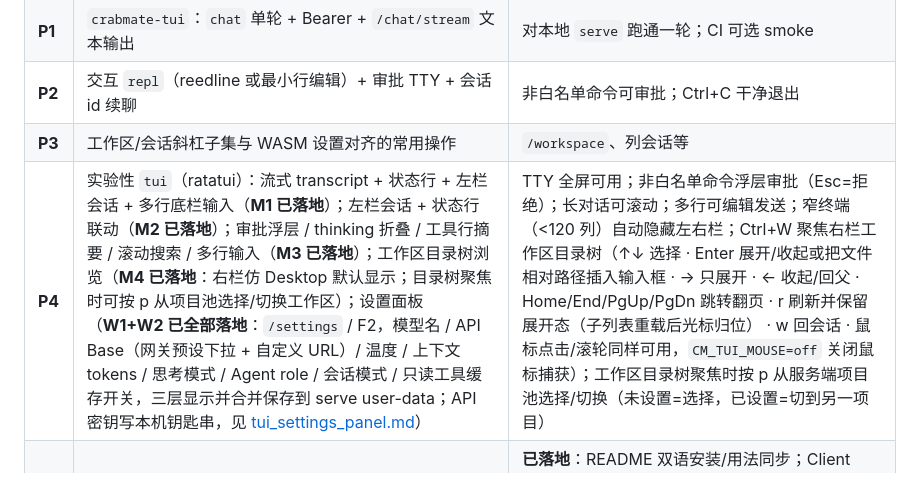
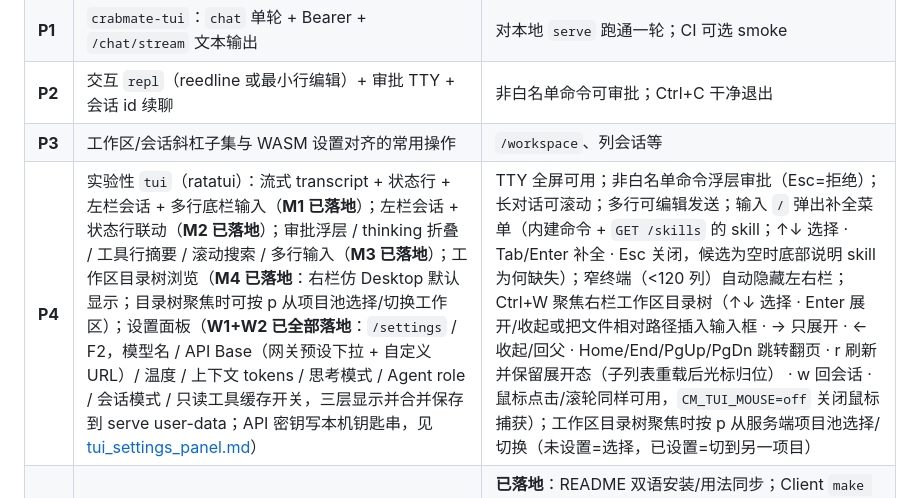
Before and after one commit to noisystreet/crabmate-client, a Markdown page: docs/design/remote_cli_tui.md, the part around the change. Rendered like a GitHub page.

Commit message:
docs(tui): P4 能力清单补上 / 补全菜单 / note the slash menu in the P4 capability row
TUI 的键位与能力清单在 remote_cli_tui.md 的 P4 行，加了菜单却没写进去，
后来看文档的人不会知道 composer 里有补全。

```diff
--- a/docs/design/remote_cli_tui.md
+++ b/docs/design/remote_cli_tui.md
@@ -92,7 +92,7 @@ crates/
 | **P1** | `crabmate-tui`：`chat` 单轮 + Bearer + `/chat/stream` 文本输出 | 对本地 `serve` 跑通一轮；CI 可选 smoke |
 | **P2** | 交互 `repl`（reedline 或最小行编辑）+ 审批 TTY + 会话 id 续聊 | 非白名单命令可审批；Ctrl+C 干净退出 |
 | **P3** | 工作区/会话斜杠子集与 WASM 设置对齐的常用操作 | `/workspace`、列会话等 |
-| **P4** | 实验性 `tui`（ratatui）：流式 transcript + 状态行 + 左栏会话 + 多行底栏输入（**M1 已落地**）；左栏会话 + 状态行联动（**M2 已落地**）；审批浮层 / thinking 折叠 / 工具行摘要 / 滚动搜索 / 多行输入（**M3 已落地**）；工作区目录树浏览（**M4 已落地**：右栏仿 Desktop 默认显示；目录树聚焦时可按 p 从项目池选择/切换工作区）；设置面板（**W1+W2 已全部落地**：`/settings` / F2，模型名 / API Base（网关预设下拉 + 自定义 URL）/ 温度 / 上下文 tokens / 思考模式 / Agent role / 会话模式 / 只读工具缓存开关，三层显示并合并保存到 serve user-data；API 密钥写本机钥匙串，见 [tui_settings_panel.md](./tui_settings_panel.md)） | TTY 全屏可用；非白名单命令浮层审批（Esc=拒绝）；长对话可滚动；多行可编辑发送；窄终端（<120 列）自动隐藏左右栏；Ctrl+W 聚焦右栏工作区目录树（↑↓ 选择 · Enter 展开/收起或把文件相对路径插入输入框 · → 只展开 · ← 收起/回父 · Home/End/PgUp/PgDn 跳转翻页 · r 刷新并保留展开态（子列表重载后光标归位） · w 回会话 · 鼠标点击/滚轮同样可用，`CM_TUI_MOUSE=off` 关闭鼠标捕获）；工作区目录树聚焦时按 p 从服务端项目池选择/切换（未设置=选择，已设置=切到另一项目） |
+| **P4** | 实验性 `tui`（ratatui）：流式 transcript + 状态行 + 左栏会话 + 多行底栏输入（**M1 已落地**）；左栏会话 + 状态行联动（**M2 已落地**）；审批浮层 / thinking 折叠 / 工具行摘要 / 滚动搜索 / 多行输入（**M3 已落地**）；工作区目录树浏览（**M4 已落地**：右栏仿 Desktop 默认显示；目录树聚焦时可按 p 从项目池选择/切换工作区）；设置面板（**W1+W2 已全部落地**：`/settings` / F2，模型名 / API Base（网关预设下拉 + 自定义 URL）/ 温度 / 上下文 tokens / 思考模式 / Agent role / 会话模式 / 只读工具缓存开关，三层显示并合并保存到 serve user-data；API 密钥写本机钥匙串，见 [tui_settings_panel.md](./tui_settings_panel.md)） | TTY 全屏可用；非白名单命令浮层审批（Esc=拒绝）；长对话可滚动；多行可编辑发送；输入 `/` 弹出补全菜单（内建命令 + `GET /skills` 的 skill；↑↓ 选择 · Tab/Enter 补全 · Esc 关闭，候选为空时底部说明 skill 为何缺失）；窄终端（<120 列）自动隐藏左右栏；Ctrl+W 聚焦右栏工作区目录树（↑↓ 选择 · Enter 展开/收起或把文件相对路径插入输入框 · → 只展开 · ← 收起/回父 · Home/End/PgUp/PgDn 跳转翻页 · r 刷新并保留展开态（子列表重载后光标归位） · w 回会话 · 鼠标点击/滚轮同样可用，`CM_TUI_MOUSE=off` 关闭鼠标捕获）；工作区目录树聚焦时按 p 从服务端项目池选择/切换（未设置=选择，已设置=切到另一项目） |
 | **P5** | 文档 / `.deb` 安装说明；Server 侧标注同进程 CLI「过渡 / deprecate 窗口」 | **已落地**：README 双语安装/用法同步；Client `make tui-release` 产出仅二进制的 `crabmate-tui_*.deb`（无图标、无配置；v* tag 的 GitHub Release 亦附带）。Server 侧「过渡窗口」标注为**主仓事项**（见 §8） |
 
 **建议开工顺序**：P1 → P2；P4 可与 P3 并行但不要阻塞 P2。
```
